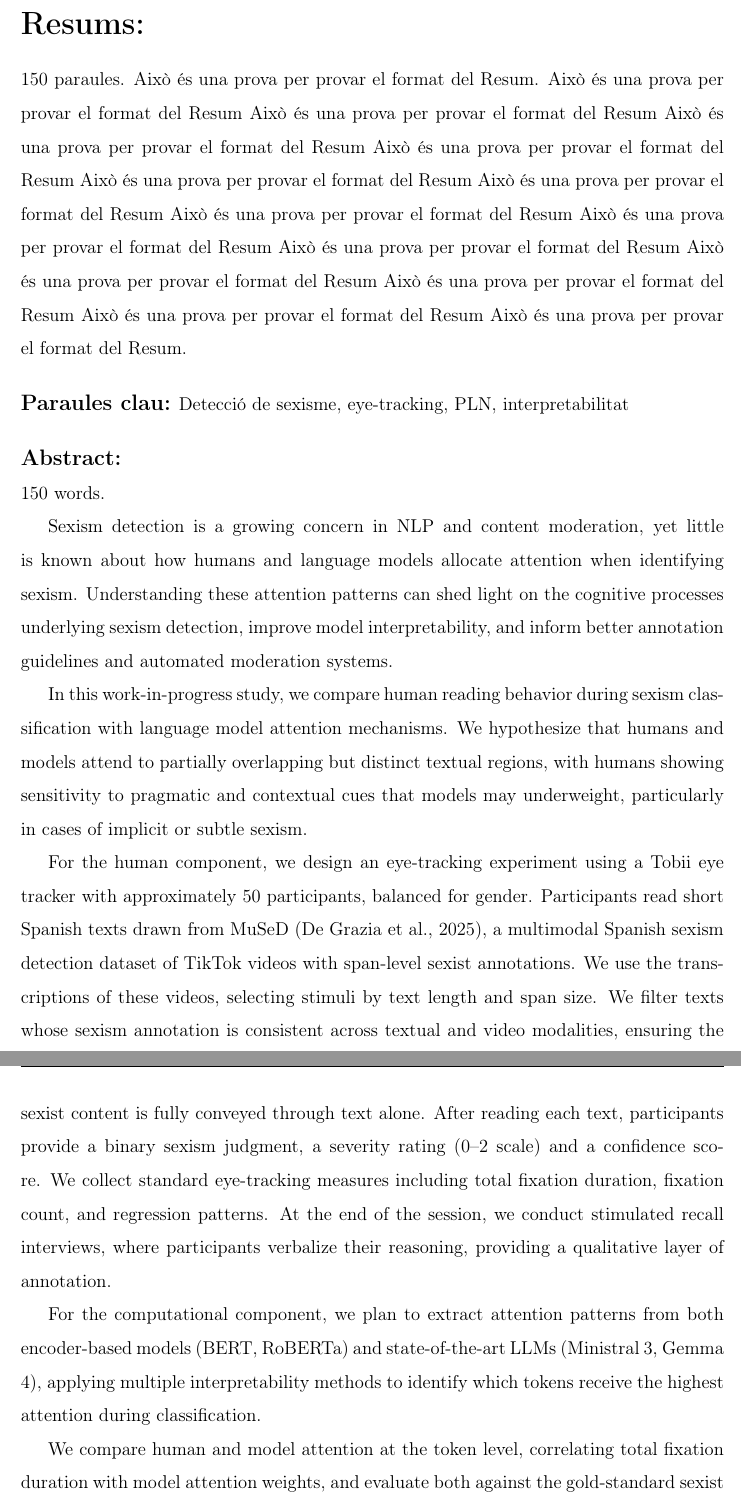
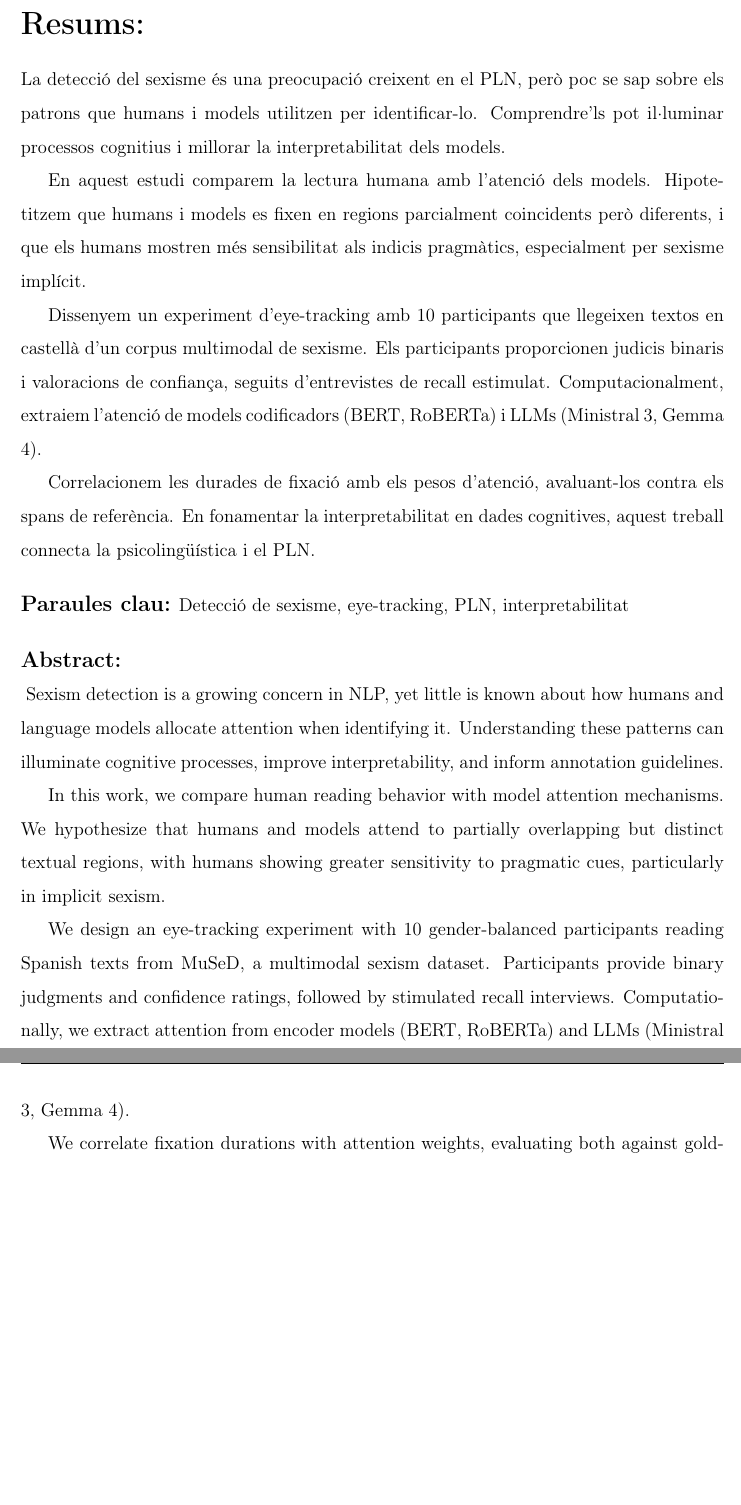
Before and after one commit to Pastells/eye_tracker_sexism, a LaTeX document (latex/main.tex, which reads latex/2-resums.tex): two parts of pages 5 and 6 of 36, joined at a grey line, cut so that both start at the same text, the shorter picture padded with empty space. Compiled offline with pdfLaTeX.

Commit message:
update resums

```diff
--- a/latex/2-resums.tex
+++ b/latex/2-resums.tex
@@ -1,19 +1,23 @@
-150 paraules. Això és una prova per provar el format del Resum. Això és una prova per provar el format del Resum Això és una prova per provar el format del Resum Això és una prova per provar el format del Resum Això és una prova per provar el format del Resum Això és una prova per provar el format del Resum Això és una prova per provar el format del Resum Això és una prova per provar el format del Resum Això és una prova per provar el format del Resum Això és una prova per provar el format del Resum Això és una prova per provar el format del Resum Això és una prova per provar el format del Resum Això és una prova per provar el format del Resum Això és una prova per provar el format del Resum. \vspace{0.5cm}
+La detecció del sexisme és una preocupació creixent en el PLN, però poc se sap sobre els patrons que humans i models utilitzen per identificar-lo. Comprendre'ls pot il·luminar processos cognitius i millorar la interpretabilitat dels models.
+
+En aquest estudi comparem la lectura humana amb l'atenció dels models. Hipotetitzem que humans i models es fixen en regions parcialment coincidents però diferents, i que els humans mostren més sensibilitat als indicis pragmàtics, especialment per sexisme implícit.
+
+Dissenyem un experiment d'eye-tracking amb 10 participants que llegeixen textos en castellà d'un corpus multimodal de sexisme. Els participants proporcionen judicis binaris i valoracions de confiança, seguits d'entrevistes de recall estimulat. Computacionalment, extraiem l'atenció de models codificadors (BERT, RoBERTa) i LLMs (Ministral 3, Gemma 4).
+
+Correlacionem les durades de fixació amb els pesos d'atenció, avaluant-los contra els spans de referència. En fonamentar la interpretabilitat en dades cognitives, aquest treball connecta la psicolingüística i el PLN.
+\vspace{0.5cm}
 
 \noindent{{\bfseries \large Paraules clau:} {Detecció de sexisme, eye-tracking, PLN, interpretabilitat}} \vspace{5mm}
 
 \noindent{\bfseries \large Abstract: }
 
-\noindent{150 words.
+\noindent{
+Sexism detection is a growing concern in NLP, yet little is known about how humans and language models allocate attention when identifying it. Understanding these patterns can illuminate cognitive processes, improve interpretability, and inform annotation guidelines.
 
-Sexism detection is a growing concern in NLP and content moderation, yet little is known about how humans and language models allocate attention when identifying sexism. Understanding these attention patterns can shed light on the cognitive processes underlying sexism detection, improve model interpretability, and inform better annotation guidelines and automated moderation systems.
+In this work, we compare human reading behavior with model attention mechanisms. We hypothesize that humans and models attend to partially overlapping but distinct textual regions, with humans showing greater sensitivity to pragmatic cues, particularly in implicit sexism.
 
-In this work-in-progress study, we compare human reading behavior during sexism classification with language model attention mechanisms. We hypothesize that humans and models attend to partially overlapping but distinct textual regions, with humans showing sensitivity to pragmatic and contextual cues that models may underweight, particularly in cases of implicit or subtle sexism.
+We design an eye-tracking experiment with 10 gender-balanced participants reading Spanish texts from MuSeD, a multimodal sexism dataset. Participants provide binary judgments and confidence ratings, followed by stimulated recall interviews. Computationally, we extract attention from encoder models (BERT, RoBERTa) and LLMs (Ministral 3, Gemma 4).
 
-For the human component, we design an eye-tracking experiment using a Tobii eye tracker with approximately 50 participants, balanced for gender. Participants read short Spanish texts drawn from MuSeD (De Grazia et al., 2025), a multimodal Spanish sexism detection dataset of TikTok videos with span-level sexist annotations. We use the transcriptions of these videos, selecting stimuli by text length and span size. We filter texts whose sexism annotation is consistent across textual and video modalities, ensuring the sexist content is fully conveyed through text alone. After reading each text, participants provide a binary sexism judgment, a severity rating (0–2 scale) and a confidence score. We collect standard eye-tracking measures including total fixation duration, fixation count, and regression patterns. At the end of the session, we conduct stimulated recall interviews, where participants verbalize their reasoning, providing a qualitative layer of annotation.
-
-For the computational component, we plan to extract attention patterns from both encoder-based models (BERT, RoBERTa) and state-of-the-art LLMs (Ministral 3, Gemma 4), applying multiple interpretability methods to identify which tokens receive the highest attention during classification.
-
-We compare human and model attention at the token level, correlating total fixation duration with model attention weights, and evaluate both against the gold-standard sexist spans. We present the experimental design and motivations here, with data collection and analysis forthcoming. This work aims to contribute to the intersection of psycholinguistics and NLP by grounding model interpretability in human cognitive data, with implications for bias detection and text comprehension assessment.
+We correlate fixation durations with attention weights, evaluating both against gold-standard sexist spans. By grounding interpretability in cognitive data, this work bridges psycholinguistics and NLP, with implications for bias detection.
 } \vspace{0.5cm}
 
```
Also changed, not shown: latex/1-coberta.tex (+1 -0 lines), latex/capitols/models.tex (+1 -1 lines), latex/main.bib (+8 -0 lines), latex/2-resums.tex (2 more changed lines).
